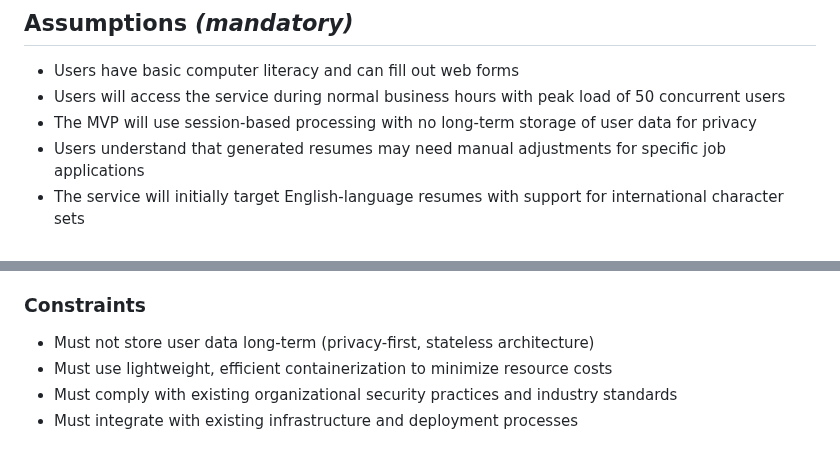
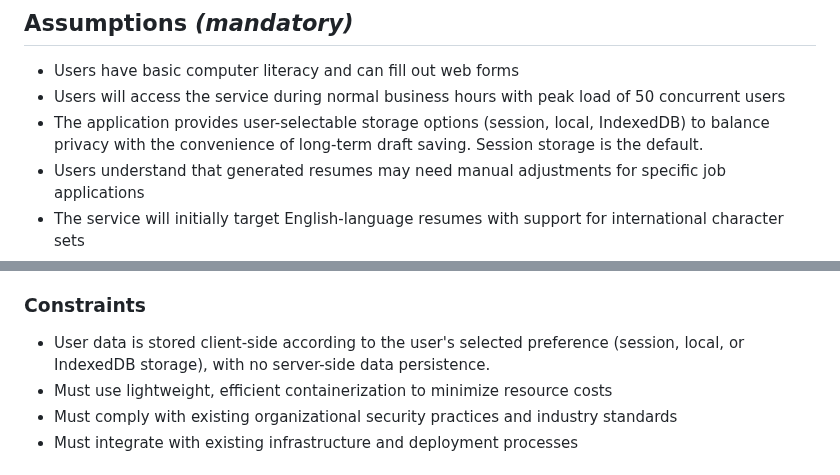
Before and after one commit to dallay/cvix, a Markdown page: specs/003-resume-generator-mvp/spec.md, 2 parts joined by grey strips. Rendered like a GitHub page.

```diff
--- a/specs/003-resume-generator-mvp/spec.md
+++ b/specs/003-resume-generator-mvp/spec.md
@@ -191,7 +214,7 @@ When PDF generation fails due to system issues, the user receives clear informat
 
 - Users have basic computer literacy and can fill out web forms
 - Users will access the service during normal business hours with peak load of 50 concurrent users
-- The MVP will use session-based processing with no long-term storage of user data for privacy
+- The application provides user-selectable storage options (session, local, IndexedDB) to balance privacy with the convenience of long-term draft saving. Session storage is the default.
 - Users understand that generated resumes may need manual adjustments for specific job applications
 - The service will initially target English-language resumes with support for international character sets
 - The service will support Spanish language as a secondary language option for the MVP
@@ -226,7 +249,7 @@ When PDF generation fails due to system issues, the user receives clear informat
 
 ### Constraints
 
-- Must not store user data long-term (privacy-first, stateless architecture)
+- User data is stored client-side according to the user's selected preference (session, local, or IndexedDB storage), with no server-side data persistence.
 - Must use lightweight, efficient containerization to minimize resource costs
 - Must comply with existing organizational security practices and industry standards
 - Must integrate with existing infrastructure and deployment processes
```
Also changed, not shown: other parts of specs/003-resume-generator-mvp/spec.md (+24 -1 lines).
